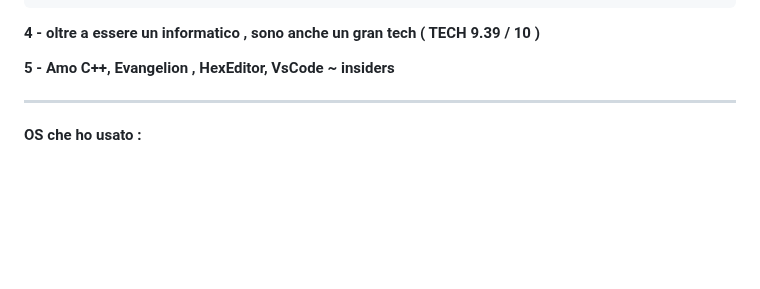
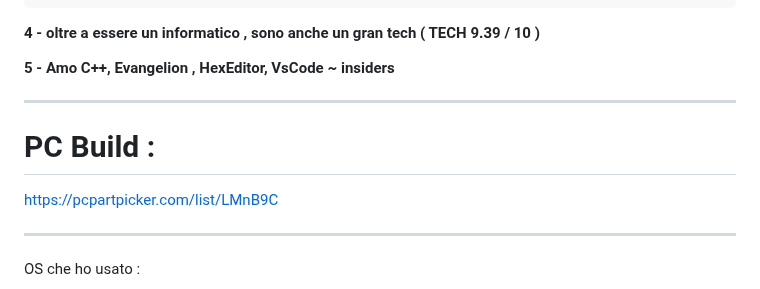
Before and after one commit to Cat-Gawr/Cat-Gawr, a Markdown page: README.md, the part around the change. Drawn GitHub-style; blank space fills up the shorter version.

```diff
--- a/README.md
+++ b/README.md
@@ -27,6 +27,13 @@ Gentoo , zorin , pop os oppure Fedora ma anche Black ARCH oppure Debian
 4 - oltre a essere un informatico , sono anche un gran tech ( TECH 9.39 / 10 )
 
 5 -  Amo C++, Evangelion , HexEditor, VsCode  ~ insiders
+
+--------------------------------------------
+# PC Build :
+
+
+https://pcpartpicker.com/list/LMnB9C
+
 
 --------------------------------------------
 
```
